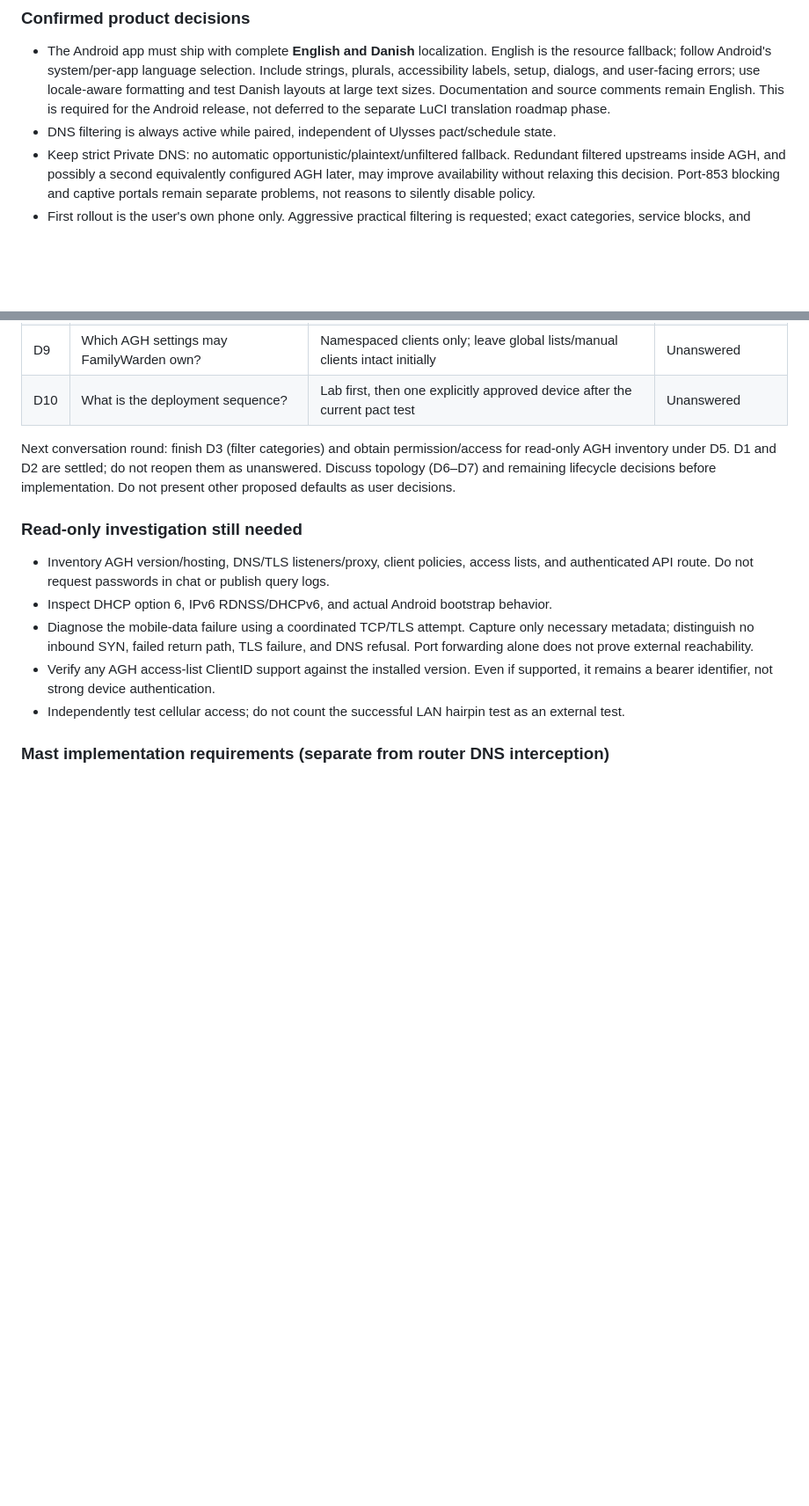
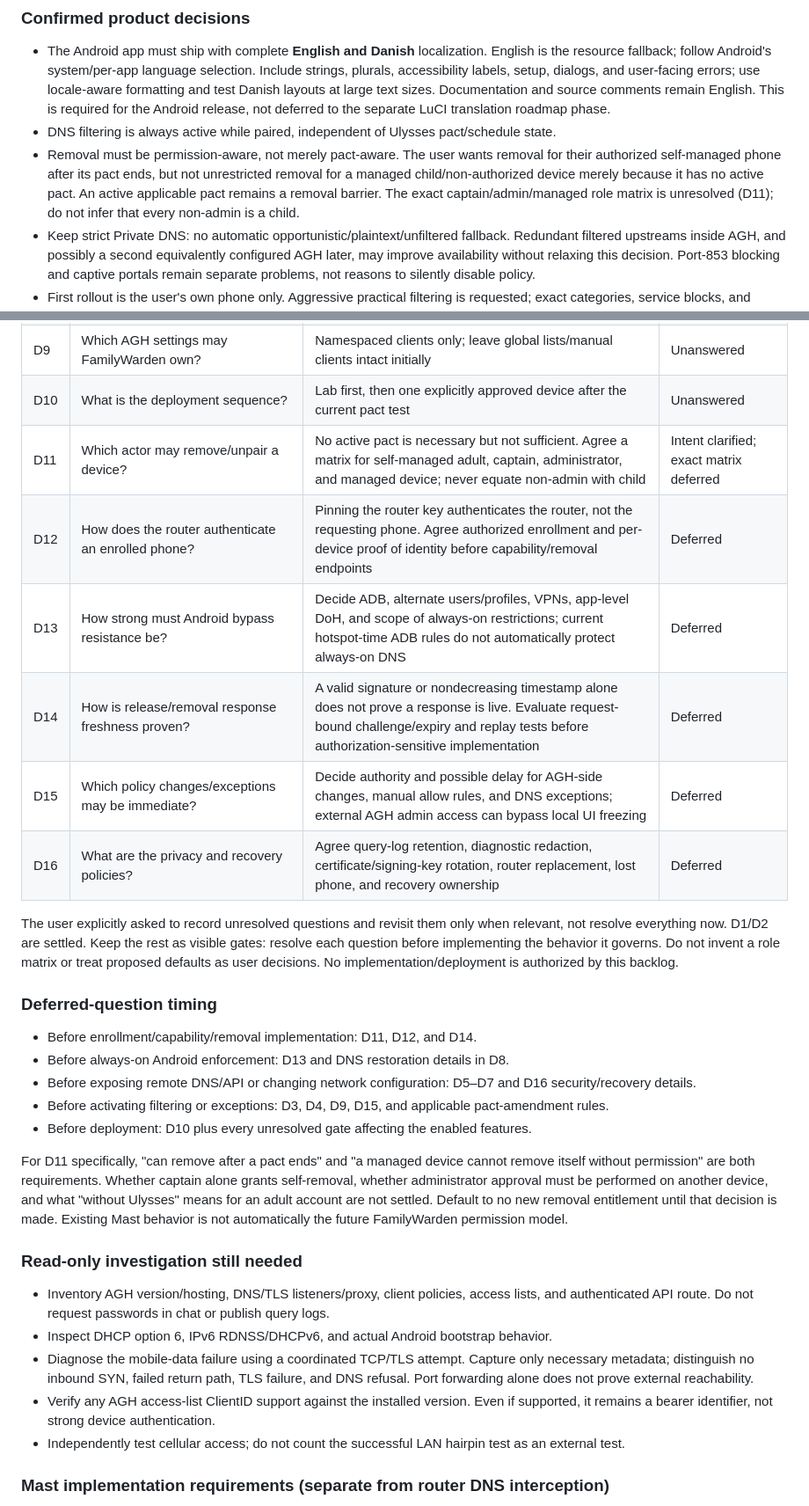
Before and after one commit to denogio/familywarden, a Markdown page: plans/dns-filtering.md, 2 parts joined by grey strips. Shown at 88% size. Rendered like a GitHub page; blank space fills up the shorter version.

Commit message:
Record deferred security decisions and removal authorization ambiguity
Separate no-pact eligibility from permission to remove managed devices. Keep
captain/admin roles independent and defer the exact authorization matrix.
Record identity, replay protection, Android bypass, exceptions, and recovery
questions for their implementation gates. Keep design boards English-only.

```diff
--- a/plans/dns-filtering.md
+++ b/plans/dns-filtering.md
@@ -73,6 +73,11 @@ it did not configure split DNS.
   and source comments remain English. This is required for the Android release, not
   deferred to the separate LuCI translation roadmap phase.
 - DNS filtering is always active while paired, independent of Ulysses pact/schedule state.
+- Removal must be permission-aware, not merely pact-aware. The user wants removal for
+  their authorized self-managed phone after its pact ends, but not unrestricted removal
+  for a managed child/non-authorized device merely because it has no active pact.
+  An active applicable pact remains a removal barrier. The exact captain/admin/managed
+  role matrix is unresolved (D11); do not infer that every non-admin is a child.
 - Keep strict Private DNS: no automatic opportunistic/plaintext/unfiltered fallback.
   Redundant filtered upstreams inside AGH, and possibly a second equivalently configured
   AGH later, may improve availability without relaxing this decision. Port-853 blocking
@@ -121,11 +126,33 @@ it did not configure split DNS.
 | D8 | How should pact freezing, amendment windows, unpairing, and removal affect DNS? | Freeze the effective policy/hostname during the pact; allow normal amendments; restore the previous owned Android DNS setting on removal | Unanswered |
 | D9 | Which AGH settings may FamilyWarden own? | Namespaced clients only; leave global lists/manual clients intact initially | Unanswered |
 | D10 | What is the deployment sequence? | Lab first, then one explicitly approved device after the current pact test | Unanswered |
+| D11 | Which actor may remove/unpair a device? | No active pact is necessary but not sufficient. Agree a matrix for self-managed adult, captain, administrator, and managed device; never equate non-admin with child | Intent clarified; exact matrix deferred |
+| D12 | How does the router authenticate an enrolled phone? | Pinning the router key authenticates the router, not the requesting phone. Agree authorized enrollment and per-device proof of identity before capability/removal endpoints | Deferred |
+| D13 | How strong must Android bypass resistance be? | Decide ADB, alternate users/profiles, VPNs, app-level DoH, and scope of always-on restrictions; current hotspot-time ADB rules do not automatically protect always-on DNS | Deferred |
+| D14 | How is release/removal response freshness proven? | A valid signature or nondecreasing timestamp alone does not prove a response is live. Evaluate request-bound challenge/expiry and replay tests before authorization-sensitive implementation | Deferred |
+| D15 | Which policy changes/exceptions may be immediate? | Decide authority and possible delay for AGH-side changes, manual allow rules, and DNS exceptions; external AGH admin access can bypass local UI freezing | Deferred |
+| D16 | What are the privacy and recovery policies? | Agree query-log retention, diagnostic redaction, certificate/signing-key rotation, router replacement, lost phone, and recovery ownership | Deferred |
 
-Next conversation round: finish D3 (filter categories) and obtain permission/access for
-read-only AGH inventory under D5. D1 and D2 are settled; do not reopen them as unanswered.
-Discuss topology (D6–D7) and remaining lifecycle decisions before implementation.
-Do not present other proposed defaults as user decisions.
+The user explicitly asked to record unresolved questions and revisit them only when
+relevant, not resolve everything now. D1/D2 are settled. Keep the rest as visible gates:
+resolve each question before implementing the behavior it governs. Do not invent a
+role matrix or treat proposed defaults as user decisions. No implementation/deployment
+is authorized by this backlog.
+
+### Deferred-question timing
+
+- Before enrollment/capability/removal implementation: D11, D12, and D14.
+- Before always-on Android enforcement: D13 and DNS restoration details in D8.
+- Before exposing remote DNS/API or changing network configuration: D5–D7 and D16 security/recovery details.
+- Before activating filtering or exceptions: D3, D4, D9, D15, and applicable pact-amendment rules.
+- Before deployment: D10 plus every unresolved gate affecting the enabled features.
+
+For D11 specifically, "can remove after a pact ends" and "a managed device cannot remove
+itself without permission" are both requirements. Whether captain alone grants self-removal,
+whether administrator approval must be performed on another device, and what "without
+Ulysses" means for an adult account are not settled. Default to no new removal entitlement
+until that decision is made. Existing Mast behavior is not automatically the future
+FamilyWarden permission model.
 
 ### Read-only investigation still needed
 
```
Also changed, not shown: CLAUDE.md (+5 -2 lines), docs/design/familywarden-app-design-prompt.md (+7 -4 lines).
